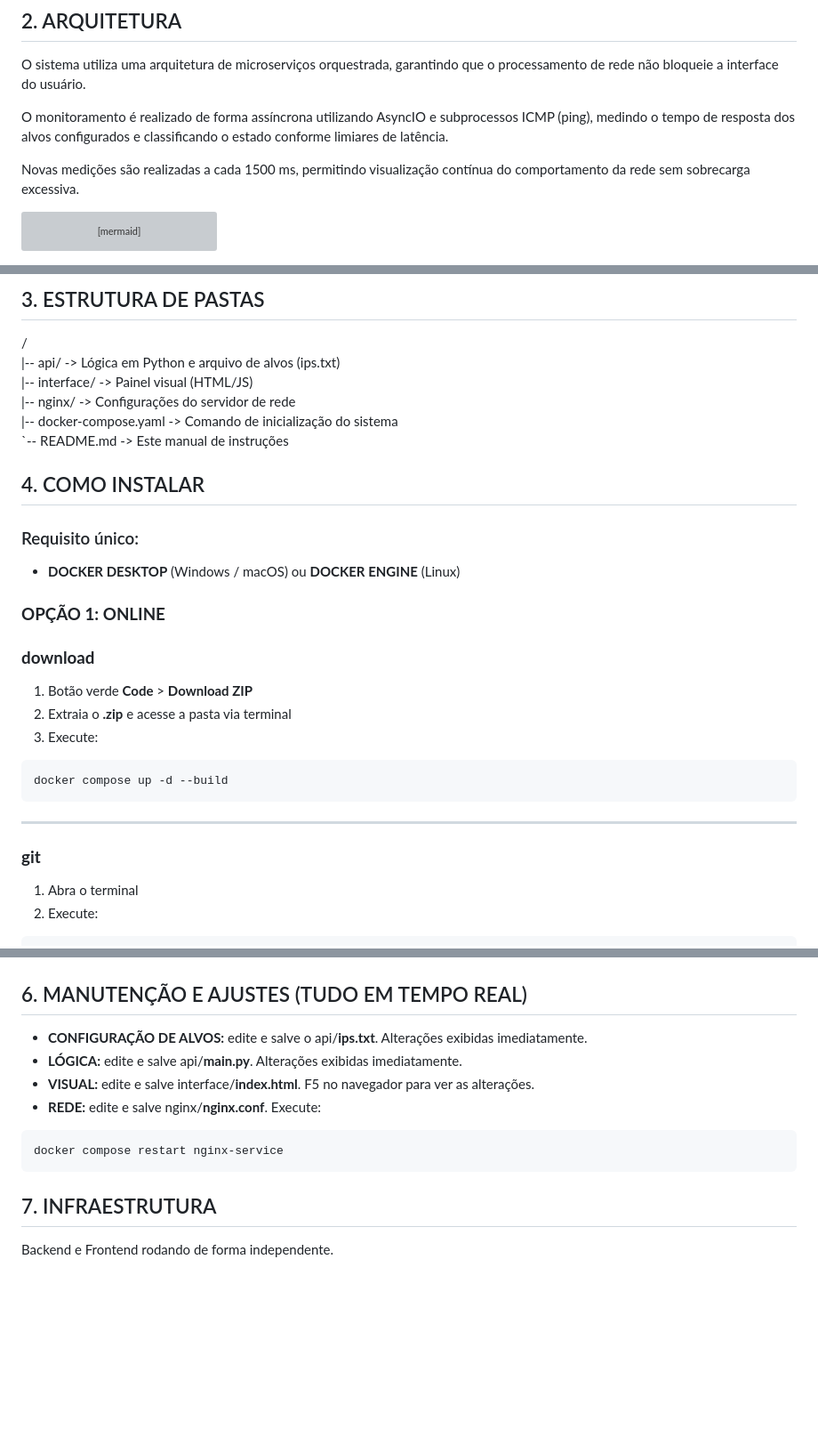
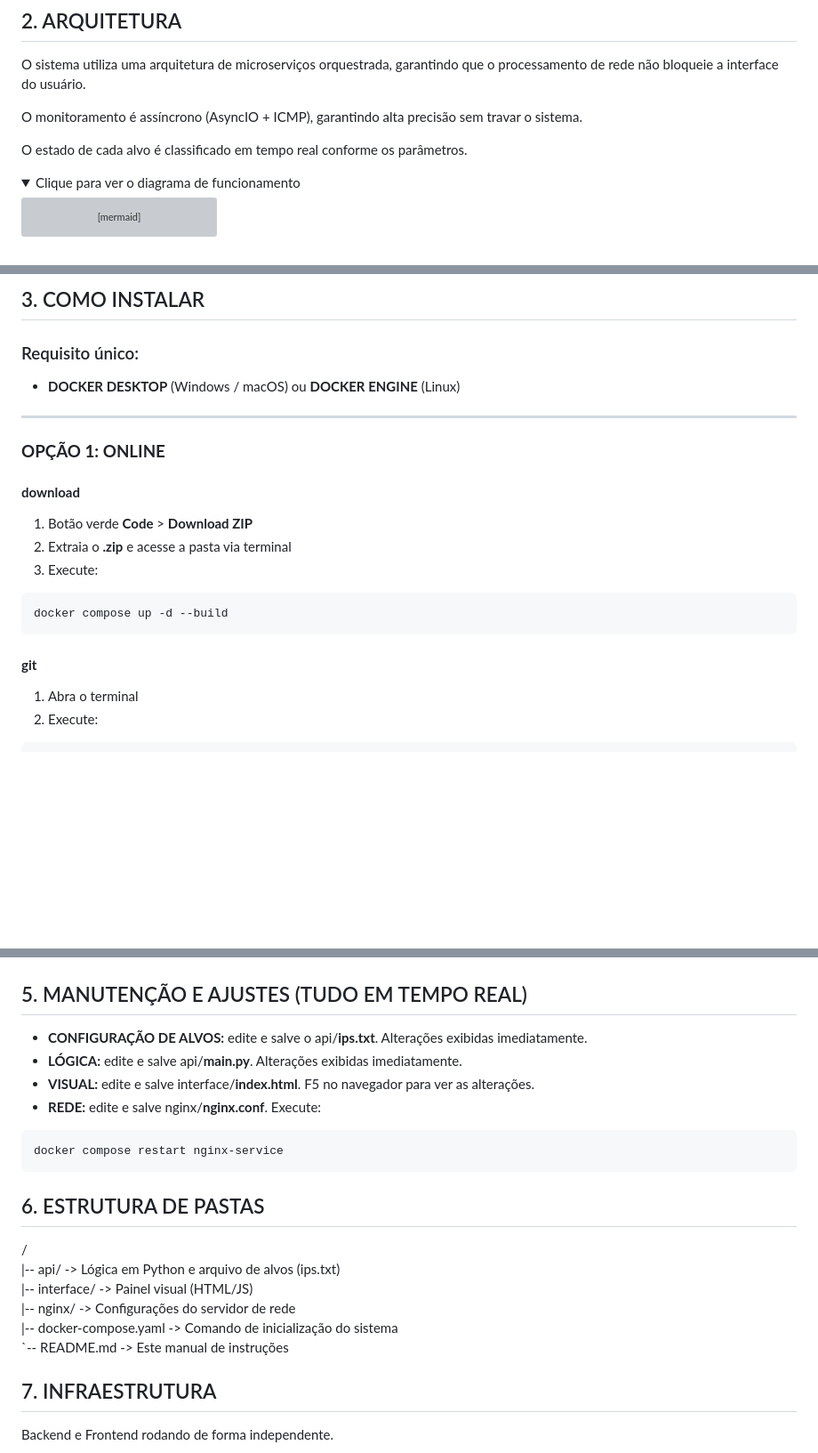
Before and after one commit to caiorferraz/monitor-262, a Markdown page: README.md, 3 parts joined by grey strips. Shown at 89% size. Rendered like a GitHub page; folded sections open; blank space fills up the shorter version; grey boxes are pictures that could not be loaded.

Commit message:
Facilitando a leitura do README

````diff
--- a/README.md
+++ b/README.md
@@ -14,9 +15,12 @@ Ele foi desenhado para ser portátil e indestrutível, rodando totalmente via Do
 
 O sistema utiliza uma arquitetura de microserviços orquestrada, garantindo que o processamento de rede não bloqueie a interface do usuário.
 
-O monitoramento é realizado de forma assíncrona utilizando AsyncIO e subprocessos ICMP (ping), medindo o tempo de resposta dos alvos configurados e classificando o estado conforme limiares de latência.
+O monitoramento é assíncrono (AsyncIO + ICMP), garantindo alta precisão sem travar o sistema.
 
-Novas medições são realizadas a cada 1500 ms, permitindo visualização contínua do comportamento da rede sem sobrecarga excessiva.
+O estado de cada alvo é classificado em tempo real conforme os parâmetros.
+
+<details>
+<summary>Clique para ver o diagrama de funcionamento</summary>
 
 ```mermaid
 graph TD
@@ -28,22 +33,13 @@ graph TD
 
-## 3. ESTRUTURA DE PASTAS
-
-/
-|-- api/                -> Lógica em Python e arquivo de alvos (ips.txt)
-|-- interface/          -> Painel visual (HTML/JS)
-|-- nginx/              -> Configurações do servidor de rede
-|-- docker-compose.yaml -> Comando de inicialização do sistema
-`-- README.md           -> Este manual de instruções
-
-## 4. COMO INSTALAR
+## 3. COMO INSTALAR
 
 ### Requisito único:
 
 - **DOCKER DESKTOP** (Windows / macOS) ou **DOCKER ENGINE** (Linux)
-
+---
 ### **OPÇÃO 1: ONLINE**
 
-### **download**
+#### **download**
 
 1. Botão verde **Code** > **Download ZIP**
 2. Extraia o **.zip** e acesse a pasta via terminal
@@ -51,9 +47,8 @@ graph TD
 ```bash
 docker compose up -d --build
 ```
----
 
-### **git**
+#### **git**
 
 1. Abra o terminal
 2. Execute:
@@ -87,7 +82,7 @@ docker compose up -d
 ### **Dados brutos:** http://localhost/status
 ![Status Endpoint](./docs/status-endpoint.png)
 
-## 6. MANUTENÇÃO E AJUSTES (TUDO EM TEMPO REAL)
+## 5. MANUTENÇÃO E AJUSTES (TUDO EM TEMPO REAL)
 
 - **CONFIGURAÇÃO DE ALVOS:** edite e salve o api/**ips.txt**. Alterações exibidas imediatamente.
 - **LÓGICA:** edite e salve api/**main.py**. Alterações exibidas imediatamente.
@@ -97,6 +92,15 @@ docker compose up -d
 docker compose restart nginx-service
 ```
 
+## 6. ESTRUTURA DE PASTAS
+
+/
+|-- api/                -> Lógica em Python e arquivo de alvos (ips.txt)
+|-- interface/          -> Painel visual (HTML/JS)
+|-- nginx/              -> Configurações do servidor de rede
+|-- docker-compose.yaml -> Comando de inicialização do sistema
+`-- README.md           -> Este manual de instruções
+
 ## 7. INFRAESTRUTURA
 
 Backend e Frontend rodando de forma independente.
````
Also changed, not shown: other parts of README.md (+3 -1 lines).
